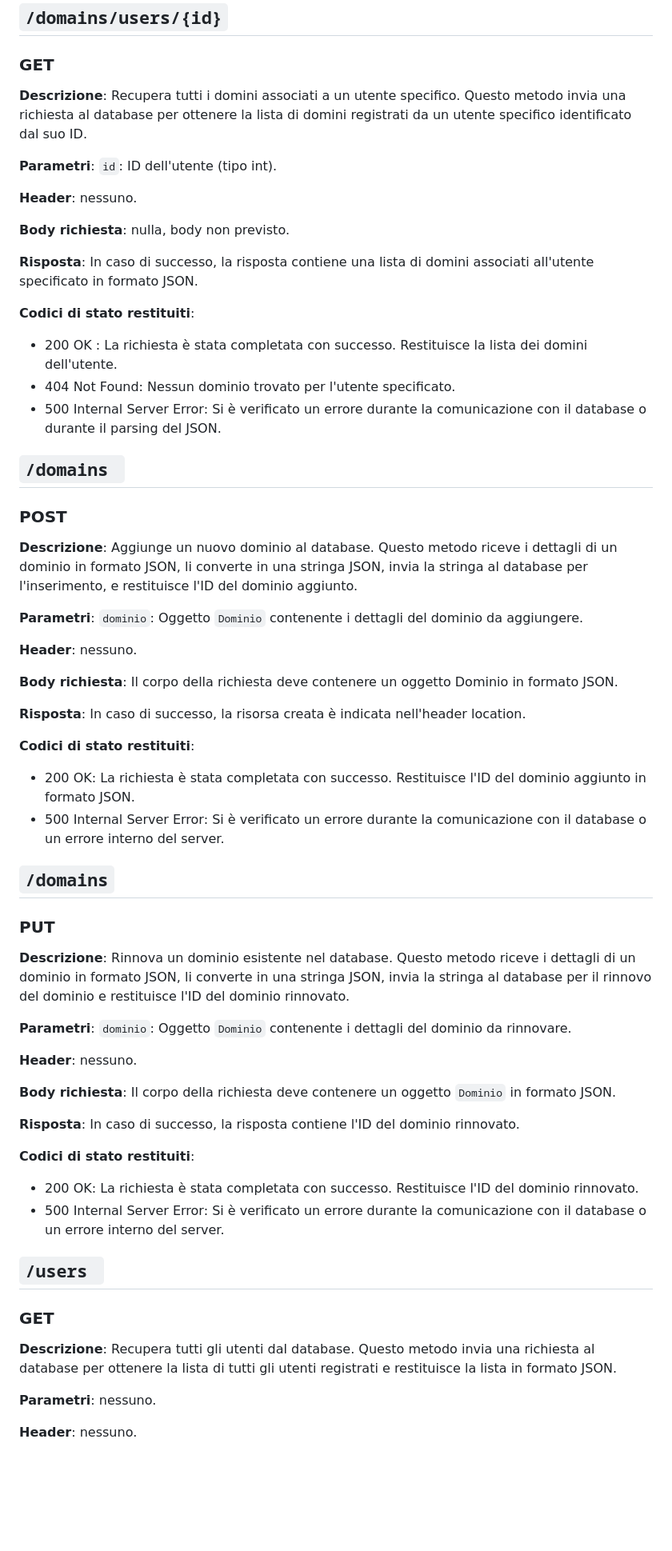
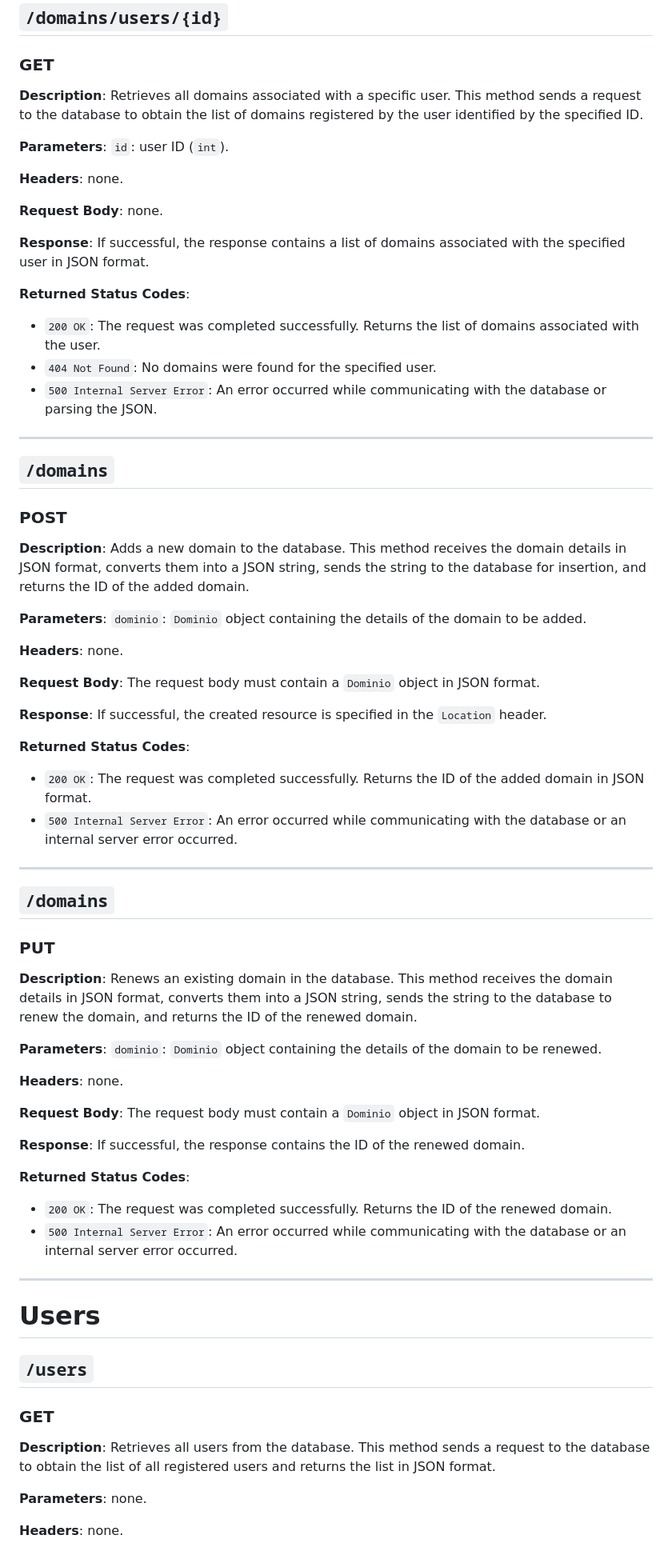
Before and after one commit to antoniocaranoo/Sistemi-Distribuiti, a Markdown page: REST.md, the part around one of its changes. Shown at 80% size. Rendered like a GitHub page; blank space fills up the shorter version.

```diff
--- a/REST.md
+++ b/REST.md
@@ -65,64 +72,72 @@ Documentazione delle API REST del progetto 2023/2024, fornite dal server web. Og
 
 ### GET
 
-**Descrizione**: Recupera tutti i domini associati a un utente specifico. Questo metodo invia una richiesta al database per ottenere la lista di domini registrati da un utente specifico identificato dal suo ID.
+**Description**: Retrieves all domains associated with a specific user. This method sends a request to the database to obtain the list of domains registered by the user identified by the specified ID.
 
-**Parametri**: `id`: ID dell'utente (tipo int).
+**Parameters**: `id`: user ID (`int`).
 
-**Header**: nessuno.
+**Headers**: none.
 
-**Body richiesta**: nulla, body non previsto.
+**Request Body**: none.
 
-**Risposta**: In caso di successo, la risposta contiene una lista di domini associati all'utente specificato in formato JSON.
+**Response**: If successful, the response contains a list of domains associated with the specified user in JSON format.
 
-**Codici di stato restituiti**:
-* 200 OK : La richiesta è stata completata con successo. Restituisce la lista dei domini dell'utente.
-* 404 Not Found: Nessun dominio trovato per l'utente specificato.
-* 500 Internal Server Error: Si è verificato un errore durante la comunicazione con il database o durante il parsing del JSON.
+**Returned Status Codes**:
+- `200 OK`: The request was completed successfully. Returns the list of domains associated with the user.
+- `404 Not Found`: No domains were found for the specified user.
+- `500 Internal Server Error`: An error occurred while communicating with the database or parsing the JSON.
 
-## `/domains `
+---
+
+## `/domains`
 
 ### POST
 
-**Descrizione**: Aggiunge un nuovo dominio al database. Questo metodo riceve i dettagli di un dominio in formato JSON, li converte in una stringa JSON, invia la stringa al database per l'inserimento, e restituisce l'ID del dominio aggiunto.
+**Description**: Adds a new domain to the database. This method receives the domain details in JSON format, converts them into a JSON string, sends the string to the database for insertion, and returns the ID of the added domain.
 
-**Parametri**: `dominio`: Oggetto `Dominio` contenente i dettagli del dominio da aggiungere.
+**Parameters**: `dominio`: `Dominio` object containing the details of the domain to be added.
 
-**Header**: nessuno.
+**Headers**: none.
 
-**Body richiesta**: Il corpo della richiesta deve contenere un oggetto Dominio in formato JSON.
+**Request Body**: The request body must contain a `Dominio` object in JSON format.
 
-**Risposta**: In caso di successo, la risorsa creata è indicata nell'header location.
+**Response**: If successful, the created resource is specified in the `Location` header.
 
-**Codici di stato restituiti**:
-* 200 OK: La richiesta è stata completata con successo. Restituisce l'ID del dominio aggiunto in formato JSON.
-* 500 Internal Server Error: Si è verificato un errore durante la comunicazione con il database o un errore interno del server.
+**Returned Status Codes**:
+- `200 OK`: The request was completed successfully. Returns the ID of the added domain in JSON format.
+- `500 Internal Server Error`: An error occurred while communicating with the database or an internal server error occurred.
+
+---
 
 ## `/domains`
 
 ### PUT
 
-**Descrizione**: Rinnova un dominio esistente nel database. Questo metodo riceve i dettagli di un dominio in formato JSON, li converte in una stringa JSON, invia la stringa al database per il rinnovo del dominio e restituisce l'ID del dominio rinnovato.
+**Description**: Renews an existing domain in the database. This method receives the domain details in JSON format, converts them into a JSON string, sends the string to the database to renew the domain, and returns the ID of the renewed domain.
 
-**Parametri**: `dominio`: Oggetto `Dominio` contenente i dettagli del dominio da rinnovare.
+**Parameters**: `dominio`: `Dominio` object containing the details of the domain to be renewed.
 
-**Header**: nessuno.
+**Headers**: none.
 
-**Body richiesta**: Il corpo della richiesta deve contenere un oggetto `Dominio` in formato JSON.
+**Request Body**: The request body must contain a `Dominio` object in JSON format.
 
-**Risposta**: In caso di successo, la risposta contiene l'ID del dominio rinnovato.
+**Response**: If successful, the response contains the ID of the renewed domain.
 
-**Codici di stato restituiti**:
-* 200 OK: La richiesta è stata completata con successo. Restituisce l'ID del dominio rinnovato.
-* 500 Internal Server Error: Si è verificato un errore durante la comunicazione con il database o un errore interno del server.
+**Returned Status Codes**:
+- `200 OK`: The request was completed successfully. Returns the ID of the renewed domain.
+- `500 Internal Server Error`: An error occurred while communicating with the database or an internal server error occurred.
 
-## `/users `
+---
+
+# Users
+
+## `/users`
 
 ### GET
 
-**Descrizione**: Recupera tutti gli utenti dal database. Questo metodo invia una richiesta al database per ottenere la lista di tutti gli utenti registrati e restituisce la lista in formato JSON.
+**Description**: Retrieves all users from the database. This method sends a request to the database to obtain the list of all registered users and returns the list in JSON format.
 
-**Parametri**: nessuno.
+**Parameters**: none.
 
-**Header**: nessuno.
+**Headers**: none.
 
```
Also changed, not shown: other parts of REST.md (+103 -85 lines).
